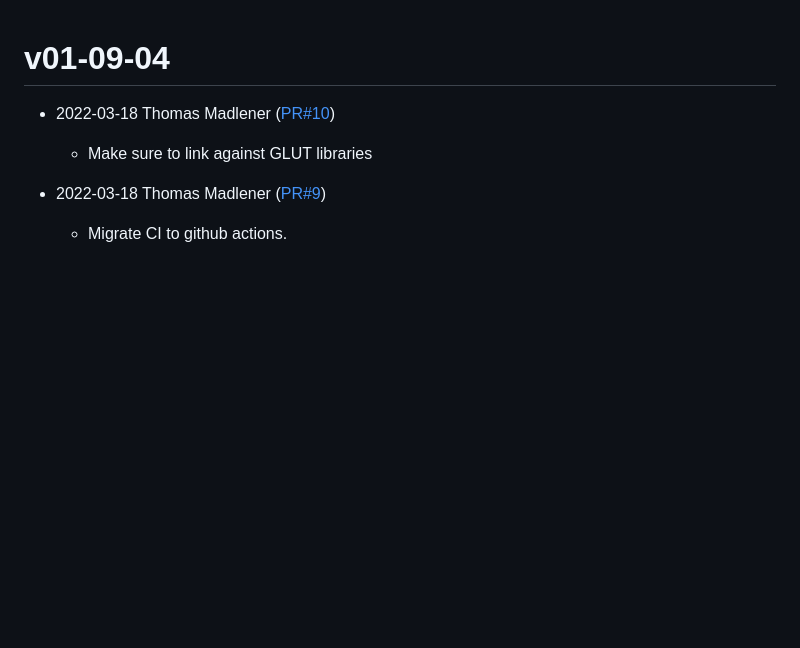
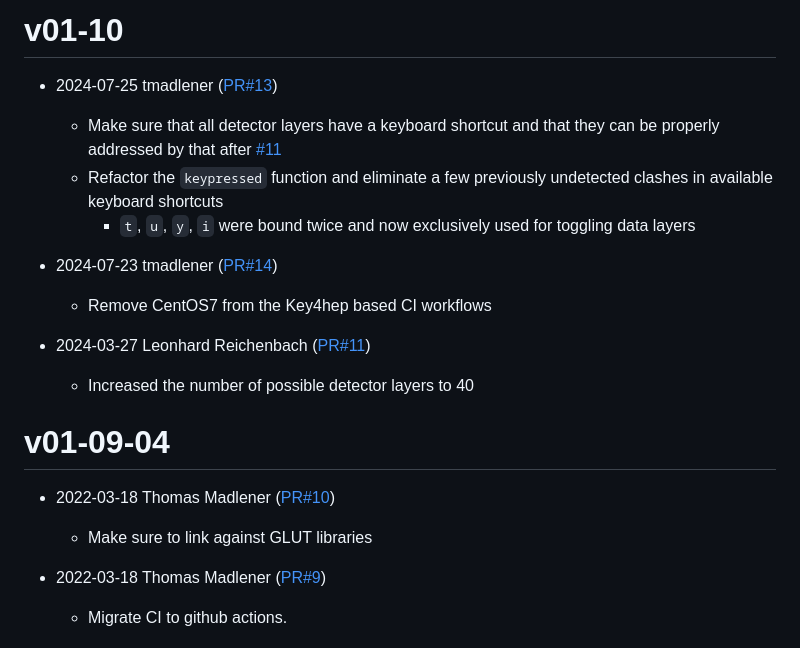
Before and after one commit to iLCSoft/CED, a Markdown page: doc/ReleaseNotes.md, the part around the change. Drawn GitHub-style; blank space fills up the shorter version.

Commit message:
Release Notes for v01-10

```diff
--- a/doc/ReleaseNotes.md
+++ b/doc/ReleaseNotes.md
@@ -1,3 +1,16 @@
+# v01-10
+
+* 2024-07-25 tmadlener ([PR#13](https://github.com/iLCSoft/CED/pull/13))
+  - Make sure that all detector layers have a keyboard shortcut and that they can be properly addressed by that after [#11](https://github.com/iLCSoft/CED/pull/11)
+  - Refactor the `keypressed` function and eliminate a few previously undetected clashes in available keyboard shortcuts
+    - `t`, `u`, `y`, `i` were bound twice and now exclusively used for toggling data layers
+
+* 2024-07-23 tmadlener ([PR#14](https://github.com/iLCSoft/CED/pull/14))
+  - Remove CentOS7 from the Key4hep based CI workflows
+
+* 2024-03-27 Leonhard Reichenbach ([PR#11](https://github.com/iLCSoft/CED/pull/11))
+  - Increased the number of possible detector layers to 40
+
 # v01-09-04
 
 * 2022-03-18 Thomas Madlener ([PR#10](https://github.com/iLCSoft/CED/pull/10))
```
